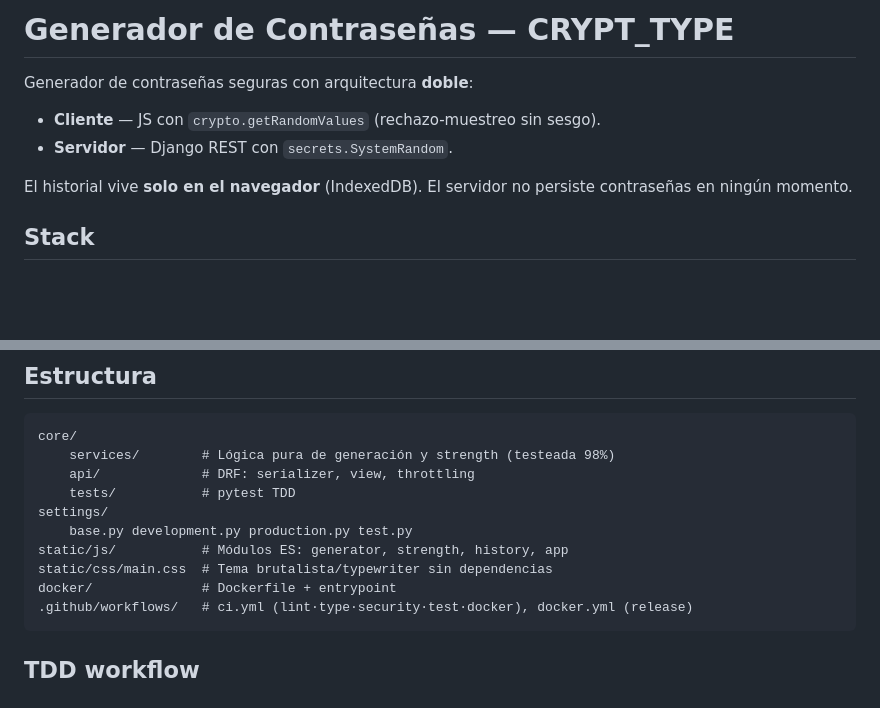
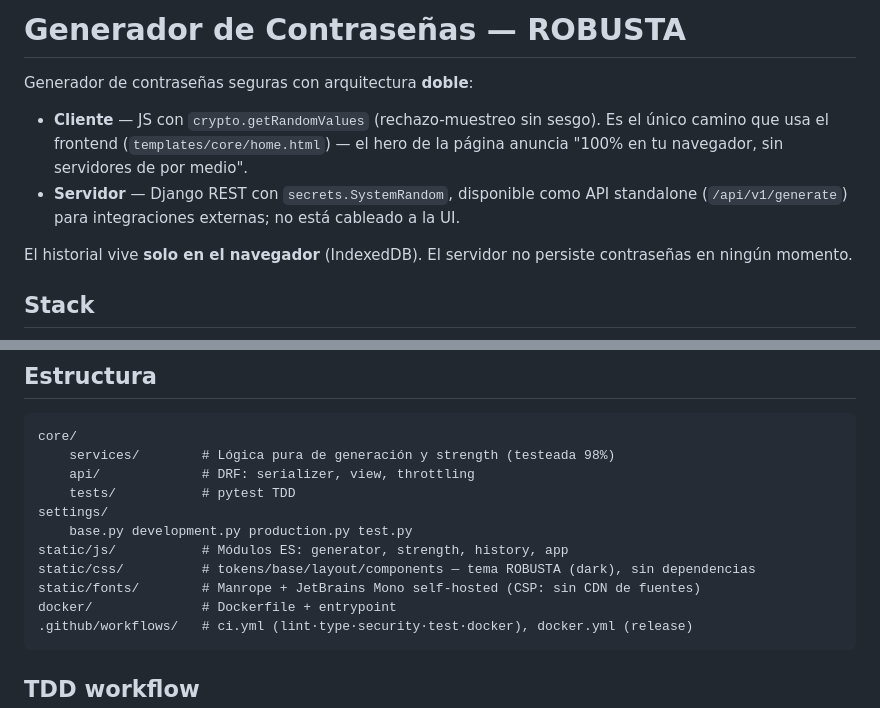
Before and after one commit to Nakajito/generador-contrasena, a Markdown page: README.md, 2 parts joined by grey strips. Drawn GitHub-style; blank space fills up the shorter version.

Commit message:
docs: update README for ROBUSTA rebrand
Title still said CRYPT_TYPE and the structure section pointed at
static/css/main.css, both gone since the ROBUSTA redesign. Also clarifies
that the frontend only exercises the client-side generator now — the
server API remains fully functional but isn't wired into the UI — and
documents the new static/fonts/ (self-hosted, per the site's own CSP).

Co-Authored-By: Claude Sonnet 5 <noreply@anthropic.com>

````diff
--- a/README.md
+++ b/README.md
@@ -1,8 +1,12 @@
-# Generador de Contraseñas — CRYPT_TYPE
+# Generador de Contraseñas — ROBUSTA
 
 Generador de contraseñas seguras con arquitectura **doble**:
-- **Cliente** — JS con `crypto.getRandomValues` (rechazo-muestreo sin sesgo).
-- **Servidor** — Django REST con `secrets.SystemRandom`.
+- **Cliente** — JS con `crypto.getRandomValues` (rechazo-muestreo sin sesgo). Es
+  el único camino que usa el frontend (`templates/core/home.html`) — el hero de
+  la página anuncia "100% en tu navegador, sin servidores de por medio".
+- **Servidor** — Django REST con `secrets.SystemRandom`, disponible como API
+  standalone (`/api/v1/generate`) para integraciones externas; no está cableado
+  a la UI.
 
 El historial vive **solo en el navegador** (IndexedDB). El servidor no persiste
 contraseñas en ningún momento.
@@ -133,7 +137,8 @@ core/
 settings/
     base.py development.py production.py test.py
 static/js/           # Módulos ES: generator, strength, history, app
-static/css/main.css  # Tema brutalista/typewriter sin dependencias
+static/css/          # tokens/base/layout/components — tema ROBUSTA (dark), sin dependencias
+static/fonts/        # Manrope + JetBrains Mono self-hosted (CSP: sin CDN de fuentes)
 docker/              # Dockerfile + entrypoint
 .github/workflows/   # ci.yml (lint·type·security·test·docker), docker.yml (release)
 ```
````
